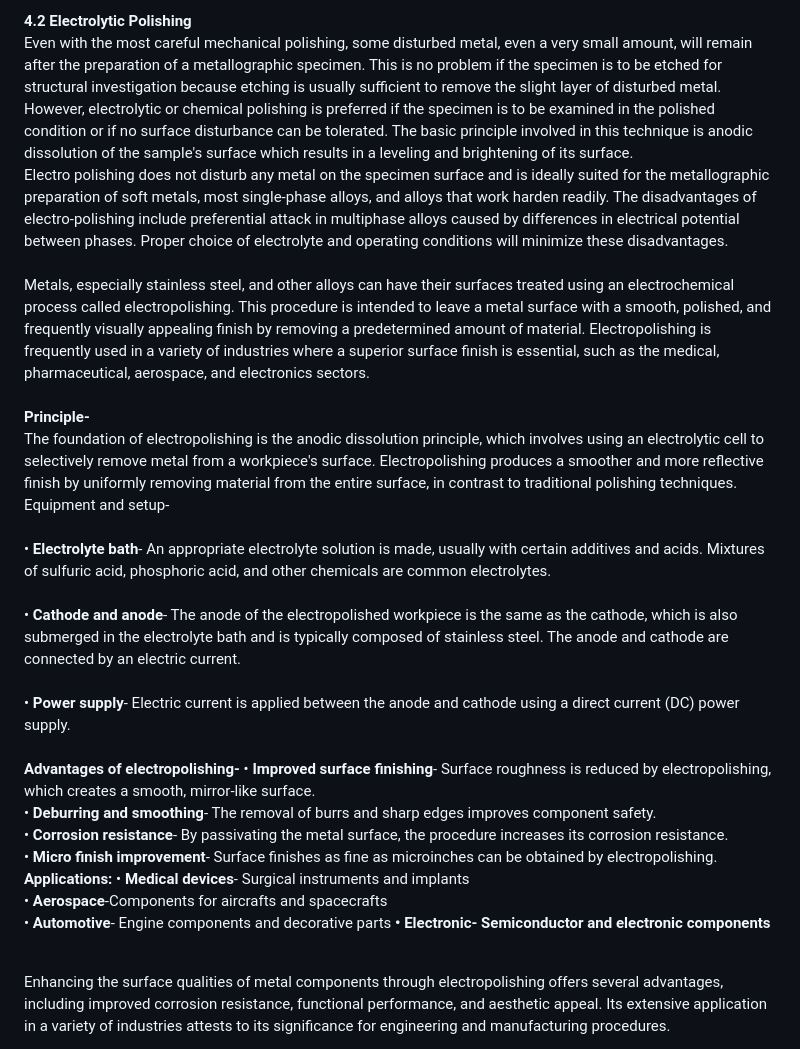
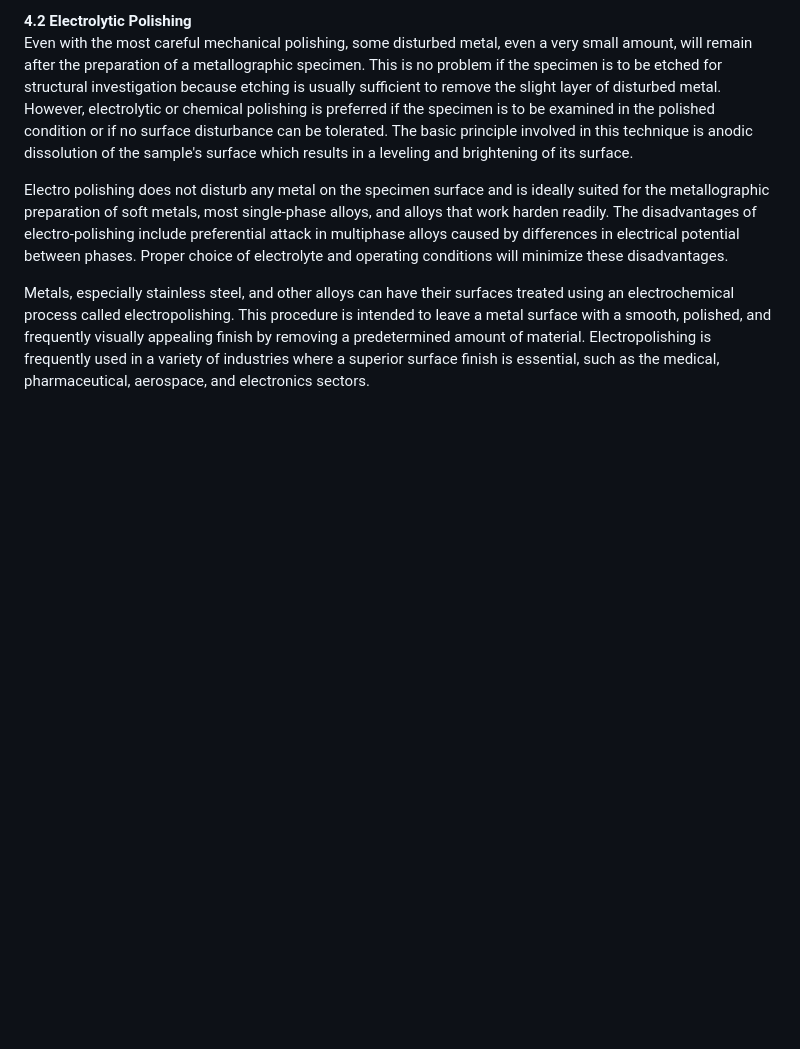
Before and after one commit to virtual-labs/exp-etching-of-materials-iitk, a Markdown page: experiment/theory.md, the part around one of its changes. GitHub-like rendering; blank space fills up the shorter version.

```diff
--- a/experiment/theory.md
+++ b/experiment/theory.md
@@ -37,24 +48,7 @@ Mechanical polishing is frequently used to describe the final polishing procedur
 <b>4.2 Electrolytic Polishing</b><br>
 Even with the most careful mechanical polishing, some disturbed metal, even a very small amount, will remain after the preparation of a metallographic specimen. This is no problem if the specimen is to be etched for structural investigation because etching is usually sufficient to remove the slight layer of disturbed metal. However, electrolytic or chemical polishing is preferred if the specimen is to be examined in the polished condition or if no surface disturbance can be tolerated. The basic principle involved in this technique is anodic dissolution of the sample's surface which results in a leveling and brightening of its surface.<br>
-Electro polishing does not disturb any metal on the specimen surface and is ideally suited for the metallographic preparation of soft metals, most single-phase alloys, and alloys that work harden readily. The disadvantages of electro-polishing include preferential attack in multiphase alloys caused by differences in electrical potential between phases. Proper choice of electrolyte and operating conditions will minimize these disadvantages.<br><br>
 
-Metals, especially stainless steel, and other alloys can have their surfaces treated using an electrochemical process called electropolishing. This procedure is intended to leave a metal surface with a smooth, polished, and frequently visually appealing finish by removing a predetermined amount of material. Electropolishing is frequently used in a variety of industries where a superior surface finish is essential, such as the medical, pharmaceutical, aerospace, and electronics sectors.<br><br>
-<b>Principle-</b><br>
-The foundation of electropolishing is the anodic dissolution principle, which involves using an electrolytic cell to selectively remove metal from a workpiece's surface. Electropolishing produces a smoother and more reflective finish by uniformly removing material from the entire surface, in contrast to traditional polishing techniques.
-Equipment and setup-<br><br>
-•	<b>Electrolyte bath</b>- An appropriate electrolyte solution is made, usually with certain additives and acids. Mixtures of sulfuric acid, phosphoric acid, and other chemicals are common electrolytes.<br><br>
-•	<b>Cathode and anode</b>- The anode of the electropolished workpiece is the same as the cathode, which is also submerged in the electrolyte bath and is typically composed of stainless steel. The anode and cathode are connected by an electric current.<br><br>
-•	<b>Power supply</b>- Electric current is applied between the anode and cathode using a direct current (DC) power supply.<br><br>
-<b>Advantages of electropolishing-</b>
-•	<b>Improved surface finishing</b>- Surface roughness is reduced by electropolishing, which creates a smooth, mirror-like surface.<br>
-•	<b>Deburring and smoothing</b>- The removal of burrs and sharp edges improves component safety.<br>
-•	<b>Corrosion resistance</b>- By passivating the metal surface, the procedure increases its corrosion resistance.<br>
-•	<b>Micro finish improvement</b>- Surface finishes as fine as microinches can be obtained by electropolishing.<br>
-<b>Applications:</b>
-•	<b>Medical devices</b>- Surgical instruments and implants<br>
-•	<b>Aerospace</b>-Components for aircrafts and spacecrafts<br>
-•	<b>Automotive</b>- Engine components and decorative parts<b>
-•	<b>Electronic</b>- Semiconductor and electronic components<br><br>
+Electro polishing does not disturb any metal on the specimen surface and is ideally suited for the metallographic preparation of soft metals, most single-phase alloys, and alloys that work harden readily. The disadvantages of electro-polishing include preferential attack in multiphase alloys caused by differences in electrical potential between phases. Proper choice of electrolyte and operating conditions will minimize these disadvantages.<br>
 
-Enhancing the surface qualities of metal components through electropolishing offers several advantages, including improved corrosion resistance, functional performance, and aesthetic appeal. Its extensive application in a variety of industries attests to its significance for engineering and manufacturing procedures.<br>
+Metals, especially stainless steel, and other alloys can have their surfaces treated using an electrochemical process called electropolishing. This procedure is intended to leave a metal surface with a smooth, polished, and frequently visually appealing finish by removing a predetermined amount of material. Electropolishing is frequently used in a variety of industries where a superior surface finish is essential, such as the medical, pharmaceutical, aerospace, and electronics sectors.<br>
 
```
Also changed, not shown: other parts of experiment/theory.md (+64 -28 lines).
